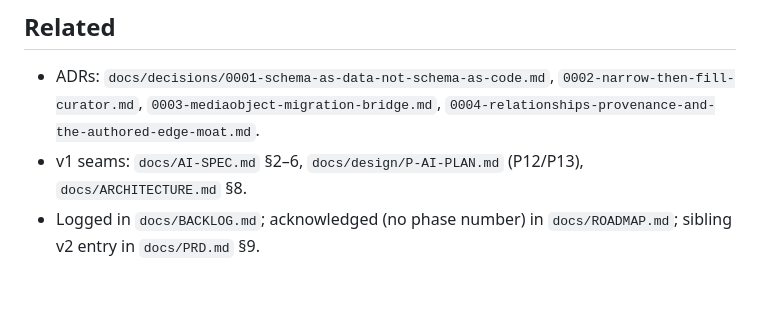
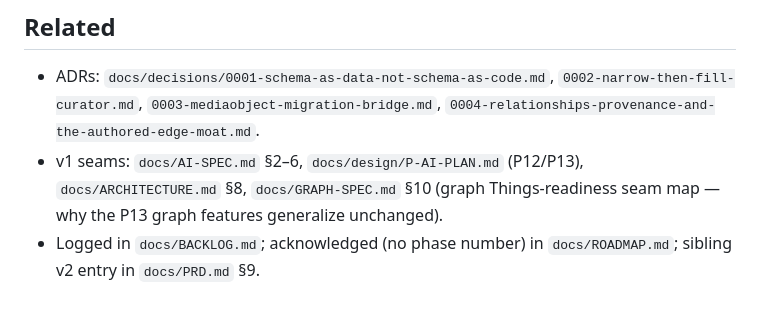
Before and after one commit to blokzdev/GrabBit, a Markdown page: docs/things-engine.md, the part around the change. Drawn GitHub-style.

```diff
--- a/docs/things-engine.md
+++ b/docs/things-engine.md
@@ -84,6 +84,7 @@ re-improvable, are first-class — and AI-inferred ones are **proposed, not sile
 - ADRs: `docs/decisions/0001-schema-as-data-not-schema-as-code.md`,
   `0002-narrow-then-fill-curator.md`, `0003-mediaobject-migration-bridge.md`,
   `0004-relationships-provenance-and-the-authored-edge-moat.md`.
-- v1 seams: `docs/AI-SPEC.md` §2–6, `docs/design/P-AI-PLAN.md` (P12/P13), `docs/ARCHITECTURE.md` §8.
+- v1 seams: `docs/AI-SPEC.md` §2–6, `docs/design/P-AI-PLAN.md` (P12/P13), `docs/ARCHITECTURE.md` §8,
+  `docs/GRAPH-SPEC.md` §10 (graph Things-readiness seam map — why the P13 graph features generalize unchanged).
 - Logged in `docs/BACKLOG.md`; acknowledged (no phase number) in `docs/ROADMAP.md`; sibling v2 entry
   in `docs/PRD.md` §9.
```
Also changed, not shown: docs/GRAPH-SPEC.md (+31 -0 lines).
